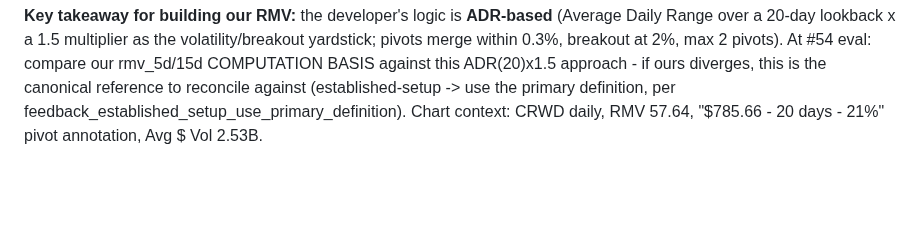
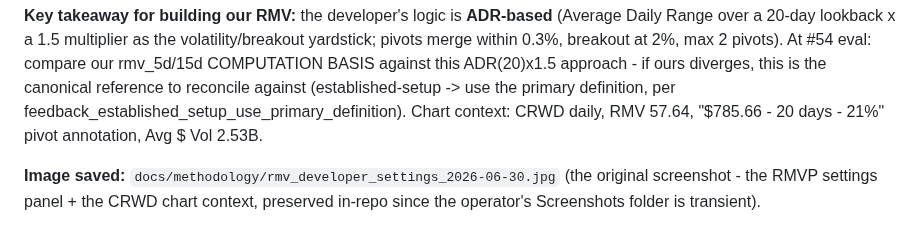
Before and after one commit to a5fung/apollo_the_wise, a Markdown page: docs/methodology/operator_shared_notes.md, the part around the change. Rendered like a GitHub page; blank space fills up the shorter version.

Commit message:
Save the RMV developer's settings image alongside the note (operator 6/30)
The transcription captures the numbers, but the screenshot carries the chart/layout context and the
Screenshots folder is transient - so committing the original image in-repo next to operator_shared_notes.md
and referencing it there.

Co-Authored-By: Claude Opus 4.8 <noreply@anthropic.com>
Claude-Session: https://claude.ai/code/session_01EWBkK7ek7apB7Ymt8C5JKd

```diff
--- a/docs/methodology/operator_shared_notes.md
+++ b/docs/methodology/operator_shared_notes.md
@@ -408,3 +408,5 @@ Reference for our own RMV indicator (#54 / reference_rmv_tightness_metric memory
 - Style: Line Color blue - Line Width 3 - Line Style Solid
 
 **Key takeaway for building our RMV:** the developer's logic is **ADR-based** (Average Daily Range over a 20-day lookback x a 1.5 multiplier as the volatility/breakout yardstick; pivots merge within 0.3%, breakout at 2%, max 2 pivots). At #54 eval: compare our rmv_5d/15d COMPUTATION BASIS against this ADR(20)x1.5 approach - if ours diverges, this is the canonical reference to reconcile against (established-setup -> use the primary definition, per feedback_established_setup_use_primary_definition). Chart context: CRWD daily, RMV 57.64, "$785.66 - 20 days - 21%" pivot annotation, Avg $ Vol 2.53B.
+
+**Image saved:** `docs/methodology/rmv_developer_settings_2026-06-30.jpg` (the original screenshot - the RMVP settings panel + the CRWD chart context, preserved in-repo since the operator's Screenshots folder is transient).
```
Also changed, not shown: docs/methodology/rmv_developer_settings_2026-06-30.jpg (added).
